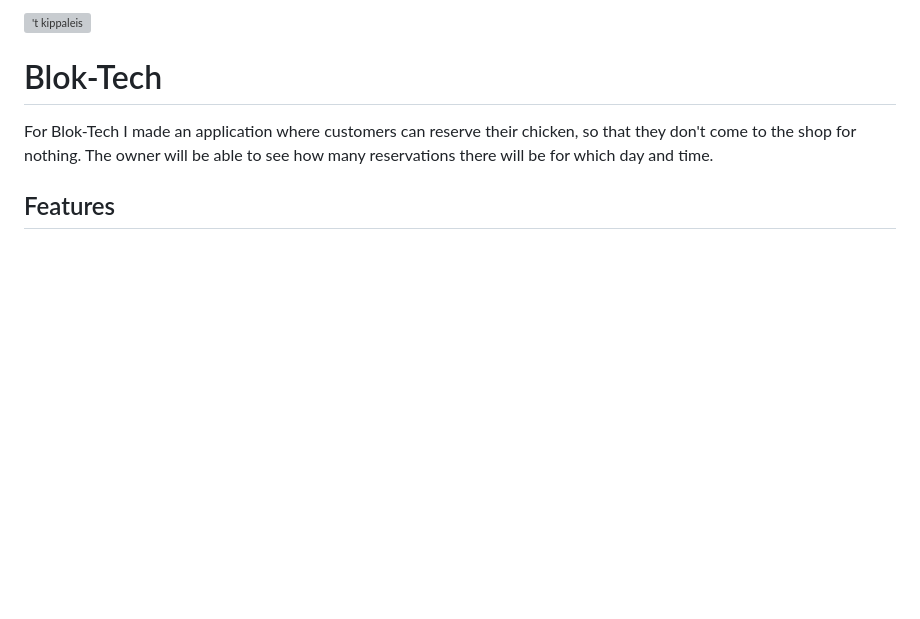
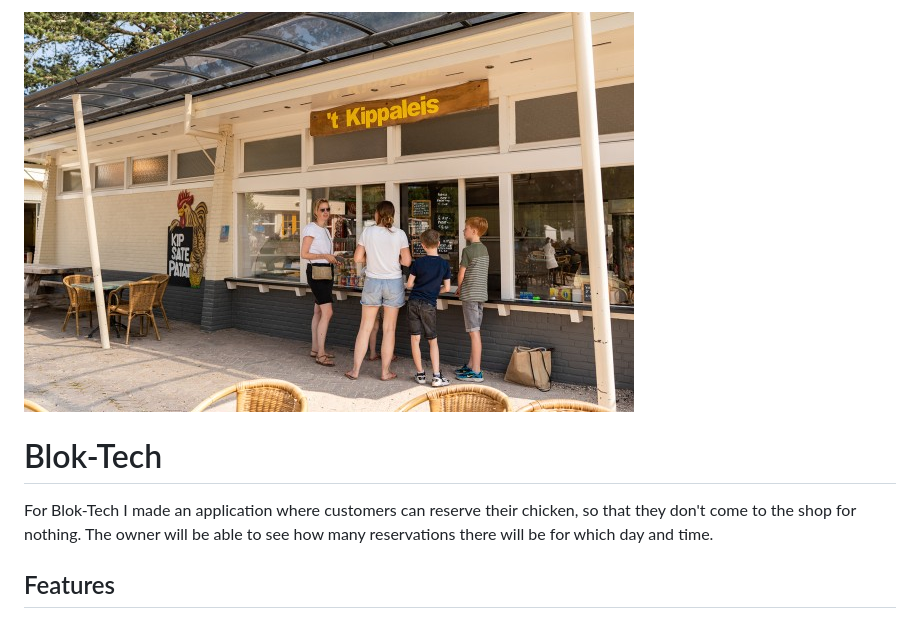
Before and after one commit to thijew/blok-tech-1, a Markdown page: README.md, the part around the change printed below. Drawn GitHub-style; pictures changed too: static/images/kippaleis.jpeg (added); blank space fills up the shorter version; grey boxes are pictures that could not be loaded.

Commit message:
img fix

```diff
--- a/README.md
+++ b/README.md
@@ -1,4 +1,4 @@
-!['t kippaleis](/blok-tech-1.wiki/images/kippaleis.jpeg)
+!['t kippaleis](/static/images/kippaleis.jpeg)
 
 # Blok-Tech
 
```
Also changed, not shown: other parts of README.md (+2 -1 lines).
